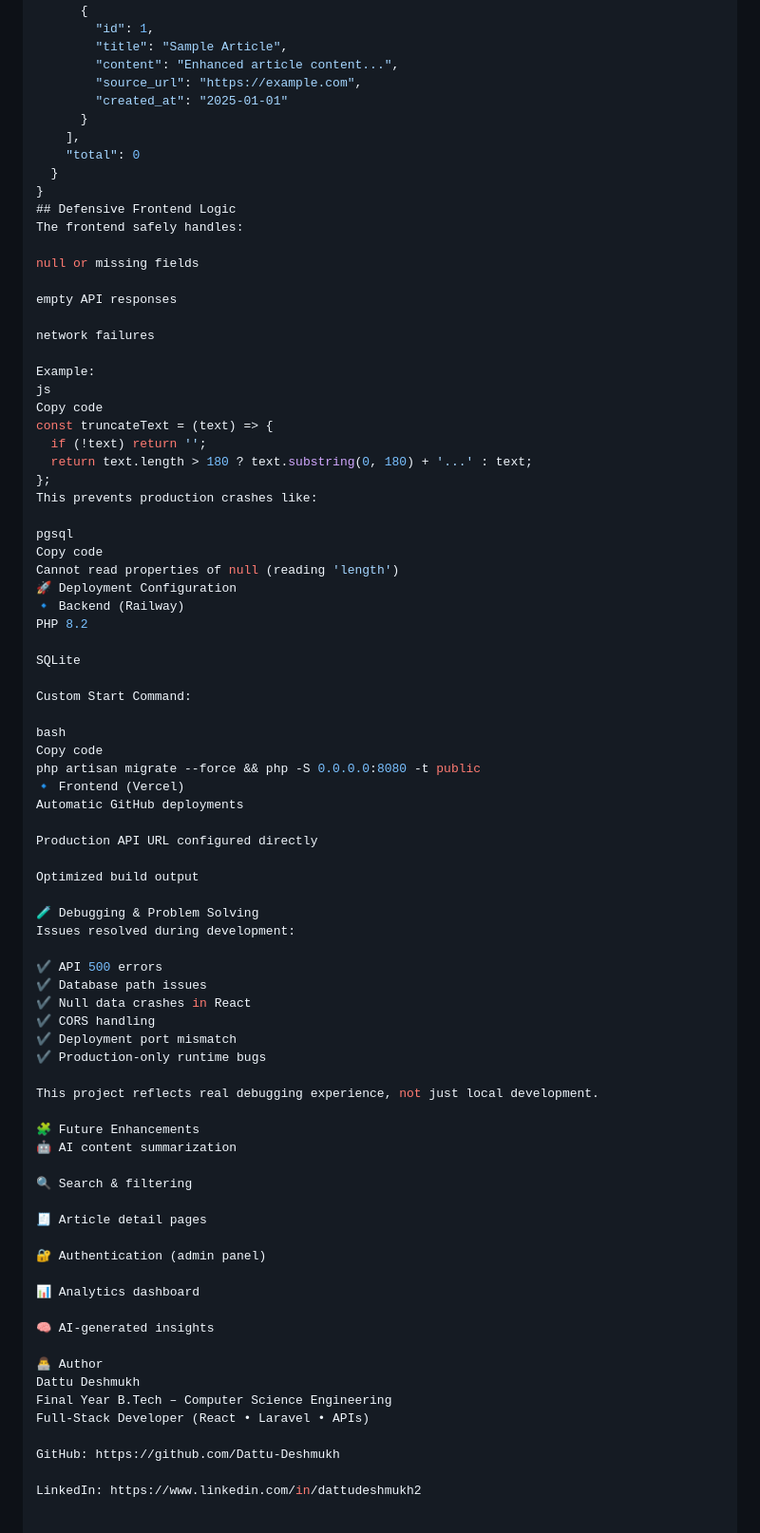
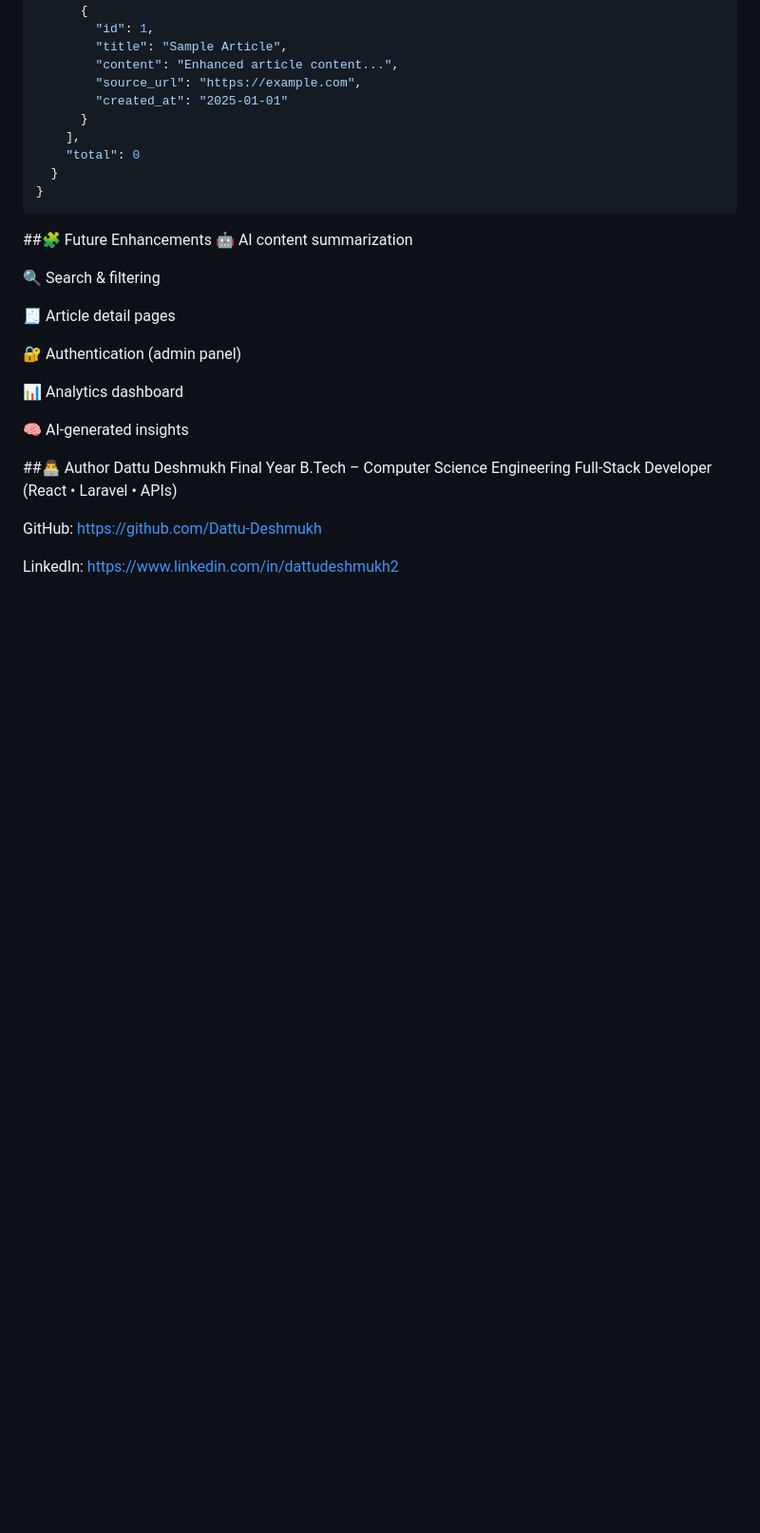
Before and after one commit to Dattu-Deshmukh/beyondchats-assignment, a Markdown page: README.md, the part around one of its changes. Shown at 95% size. Rendered like a GitHub page; blank space fills up the shorter version.

````diff
--- a/README.md
+++ b/README.md
@@ -252,58 +116,10 @@ Copy code
     "total": 0
   }
 }
-## Defensive Frontend Logic
-The frontend safely handles:
+```
 
-null or missing fields
 
-empty API responses
-
-network failures
-
-Example:
-js
-Copy code
-const truncateText = (text) => {
-  if (!text) return '';
-  return text.length > 180 ? text.substring(0, 180) + '...' : text;
-};
-This prevents production crashes like:
-
-pgsql
-Copy code
-Cannot read properties of null (reading 'length')
-🚀 Deployment Configuration
-🔹 Backend (Railway)
-PHP 8.2
-
-SQLite
-
-Custom Start Command:
-
-bash
-Copy code
-php artisan migrate --force && php -S 0.0.0.0:8080 -t public
-🔹 Frontend (Vercel)
-Automatic GitHub deployments
-
-Production API URL configured directly
-
-Optimized build output
-
-🧪 Debugging & Problem Solving
-Issues resolved during development:
-
-✔ API 500 errors
-✔ Database path issues
-✔ Null data crashes in React
-✔ CORS handling
-✔ Deployment port mismatch
-✔ Production-only runtime bugs
-
-This project reflects real debugging experience, not just local development.
-
-🧩 Future Enhancements
+##🧩 Future Enhancements
 🤖 AI content summarization
 
 🔍 Search & filtering
@@ -316,7 +132,7 @@ This project reflects real debugging experience, not just local development.
 
 🧠 AI-generated insights
 
-👨‍💻 Author
+##👨‍💻 Author
 Dattu Deshmukh
 Final Year B.Tech – Computer Science Engineering
 Full-Stack Developer (React • Laravel • APIs)
````
Also changed, not shown: other parts of README.md (+0 -136 lines).
